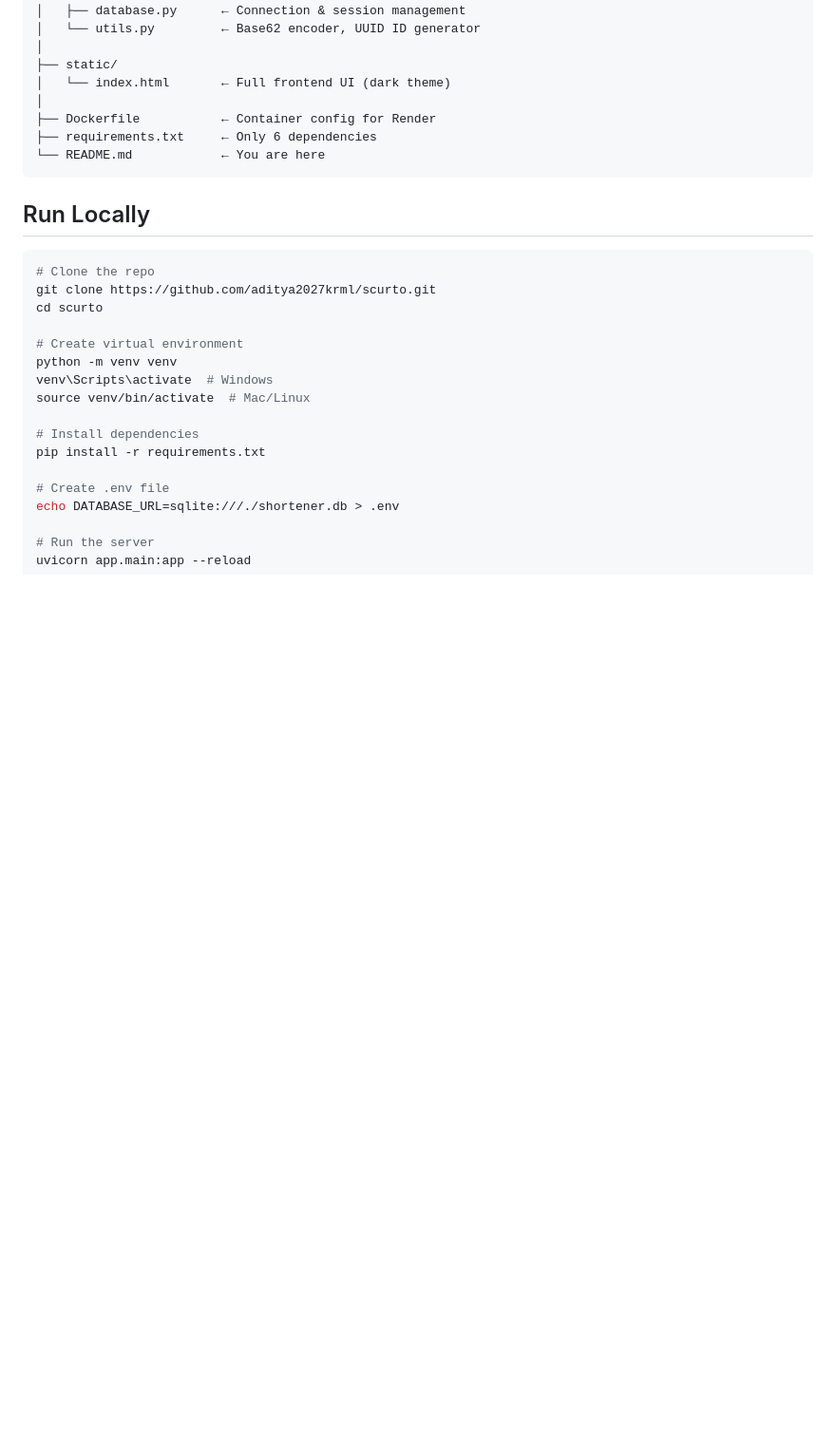
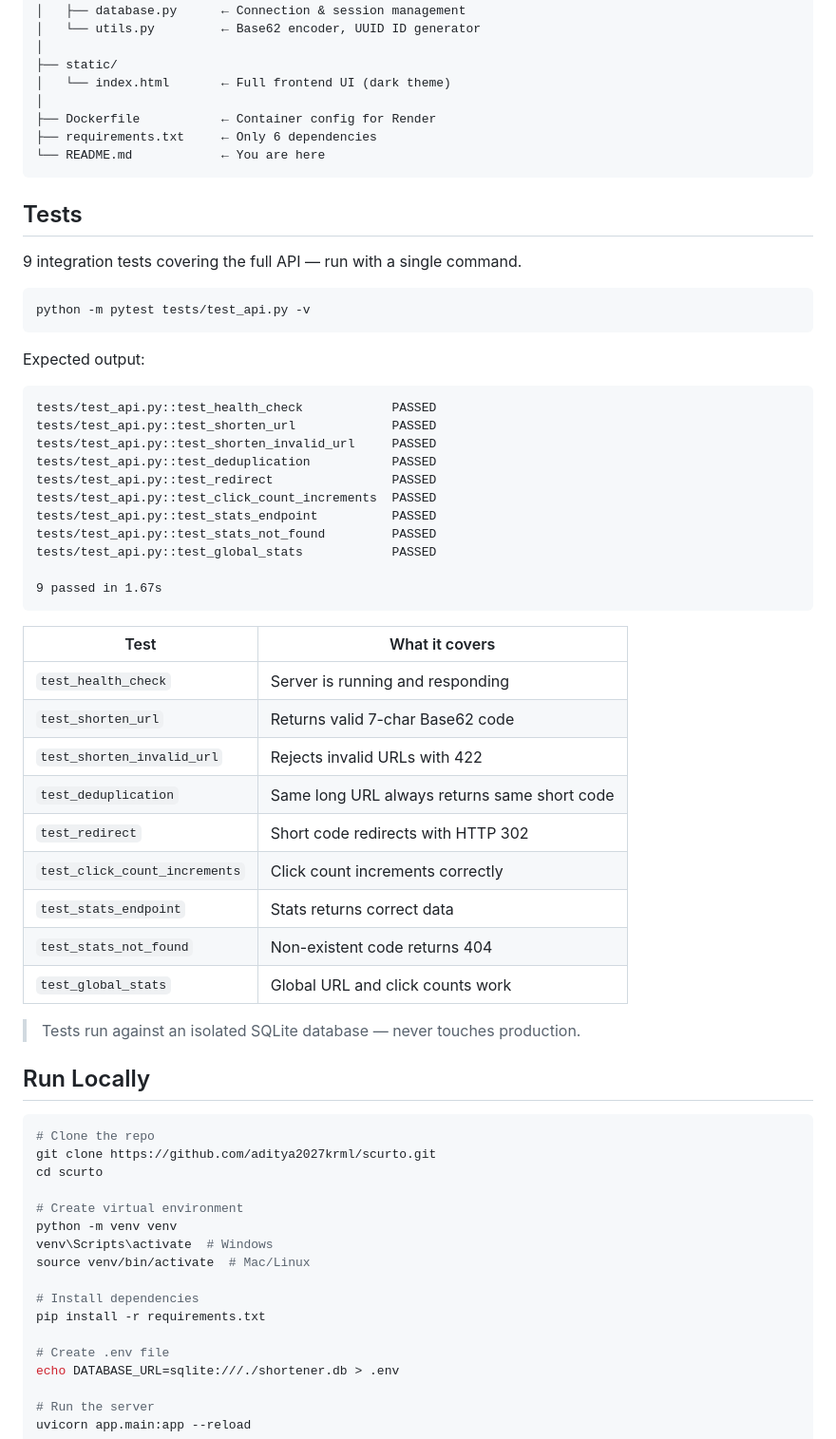
Before and after one commit to aditya2027krml/scurto, a Markdown page: README.md, the part around the change. Shown at 95% size. GitHub-like rendering; blank space fills up the shorter version.

Commit message:
Add tests section to README

````diff
--- a/README.md
+++ b/README.md
@@ -288,6 +288,44 @@ scurto/
 └── README.md            ← You are here
 ```
 
+## Tests
+
+9 integration tests covering the full API — run with a single command.
+
+```bash
+python -m pytest tests/test_api.py -v
+```
+
+Expected output:
+
+```
+tests/test_api.py::test_health_check            PASSED
+tests/test_api.py::test_shorten_url             PASSED
+tests/test_api.py::test_shorten_invalid_url     PASSED
+tests/test_api.py::test_deduplication           PASSED
+tests/test_api.py::test_redirect                PASSED
+tests/test_api.py::test_click_count_increments  PASSED
+tests/test_api.py::test_stats_endpoint          PASSED
+tests/test_api.py::test_stats_not_found         PASSED
+tests/test_api.py::test_global_stats            PASSED
+
+9 passed in 1.67s
+```
+
+| Test                          | What it covers                               |
+| ----------------------------- | -------------------------------------------- |
+| `test_health_check`           | Server is running and responding             |
+| `test_shorten_url`            | Returns valid 7-char Base62 code             |
+| `test_shorten_invalid_url`    | Rejects invalid URLs with 422                |
+| `test_deduplication`          | Same long URL always returns same short code |
+| `test_redirect`               | Short code redirects with HTTP 302           |
+| `test_click_count_increments` | Click count increments correctly             |
+| `test_stats_endpoint`         | Stats returns correct data                   |
+| `test_stats_not_found`        | Non-existent code returns 404                |
+| `test_global_stats`           | Global URL and click counts work             |
+
+> Tests run against an isolated SQLite database — never touches production.
+
 ## Run Locally
 
 ```bash
````
